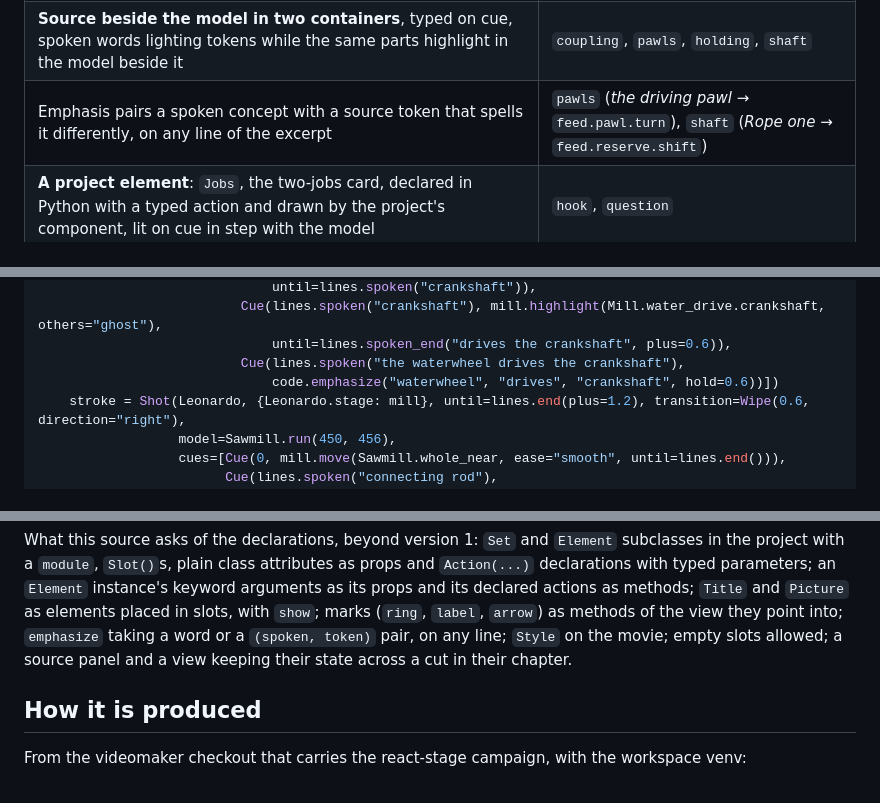
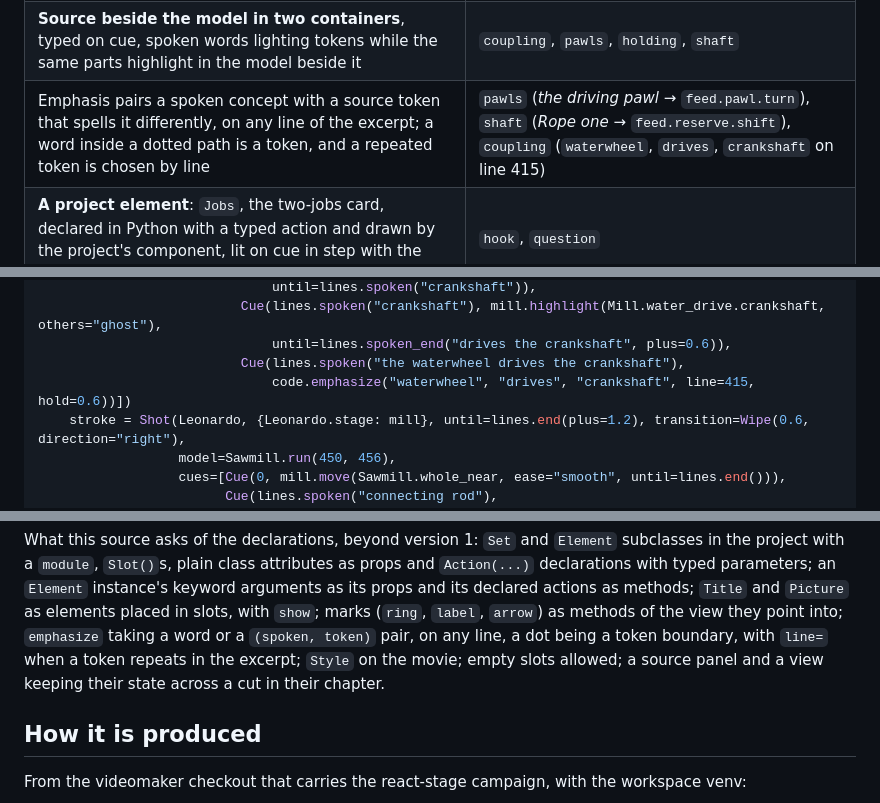
Before and after one commit to machinome/Leonardo, a Markdown page: videos/cut_and_advance/spec.md, 3 parts joined by grey strips. Drawn GitHub-style.

Commit message:
video: the coupling emphasis names its line
Under the declarative-stage ruling a dot bounds a token, so the words
light inside the dotted paths; waterwheel and drives repeat on lines 414
and 415, so the action names line 415.

Co-Authored-By: Claude Fable 5.1 <noreply@anthropic.com>

```diff
--- a/videos/cut_and_advance/spec.md
+++ b/videos/cut_and_advance/spec.md
@@ -33,7 +33,7 @@ cutting simulated; a reconstruction, not an artifact.
 | **The project's template owns the screen**: a root set `Leonardo` written in the project's `stage.tsx`, drawing its own masthead and nothing the film did not ask for; no progress rule anywhere | whole film |
 | **A derived set inherits the chrome, not the layout**: `LeonardoSplit` keeps the masthead and lays out two containers | `coupling`, `pawls`, `holding`, `shaft` |
 | **Source beside the model in two containers**, typed on cue, spoken words lighting tokens while the same parts highlight in the model beside it | `coupling`, `pawls`, `holding`, `shaft` |
-| Emphasis pairs a spoken concept with a source token that spells it differently, on any line of the excerpt | `pawls` (*the driving pawl* → `feed.pawl.turn`), `shaft` (*Rope one* → `feed.reserve.shift`) |
+| Emphasis pairs a spoken concept with a source token that spells it differently, on any line of the excerpt; a word inside a dotted path is a token, and a repeated token is chosen by line | `pawls` (*the driving pawl* → `feed.pawl.turn`), `shaft` (*Rope one* → `feed.reserve.shift`), `coupling` (`waterwheel`, `drives`, `crankshaft` on line 415) |
 | **A project element**: `Jobs`, the two-jobs card, declared in Python with a typed action and drawn by the project's component, lit on cue in step with the model | `hook`, `question` |
 | A title element placed in a slot of the template, shown with fades and a subtitle | `question` |
 | A title revealed word by word as spoken | `rhythm` |
@@ -261,7 +261,7 @@ class Drive(Chapter):
                           Cue(lines.spoken("crankshaft"), mill.highlight(Mill.water_drive.crankshaft, others="ghost"),
                               until=lines.spoken_end("drives the crankshaft", plus=0.6)),
                           Cue(lines.spoken("the waterwheel drives the crankshaft"),
-                              code.emphasize("waterwheel", "drives", "crankshaft", hold=0.6))])
+                              code.emphasize("waterwheel", "drives", "crankshaft", line=415, hold=0.6))])
     stroke = Shot(Leonardo, {Leonardo.stage: mill}, until=lines.end(plus=1.2), transition=Wipe(0.6, direction="right"),
                   model=Sawmill.run(450, 456),
                   cues=[Cue(0, mill.move(Sawmill.whole_near, ease="smooth", until=lines.end())),
@@ -380,7 +380,8 @@ parameters; an `Element` instance's keyword arguments as its props and its
 declared actions as methods; `Title` and `Picture` as elements placed in
 slots, with `show`; marks (`ring`, `label`, `arrow`) as methods of the view
 they point into; `emphasize` taking a word or a `(spoken, token)` pair, on
-any line; `Style` on the movie; empty slots allowed; a source panel and a
+any line, a dot being a token boundary, with `line=` when a token repeats in
+the excerpt; `Style` on the movie; empty slots allowed; a source panel and a
 view keeping their state across a cut in their chapter.
 
 ## How it is produced
```
